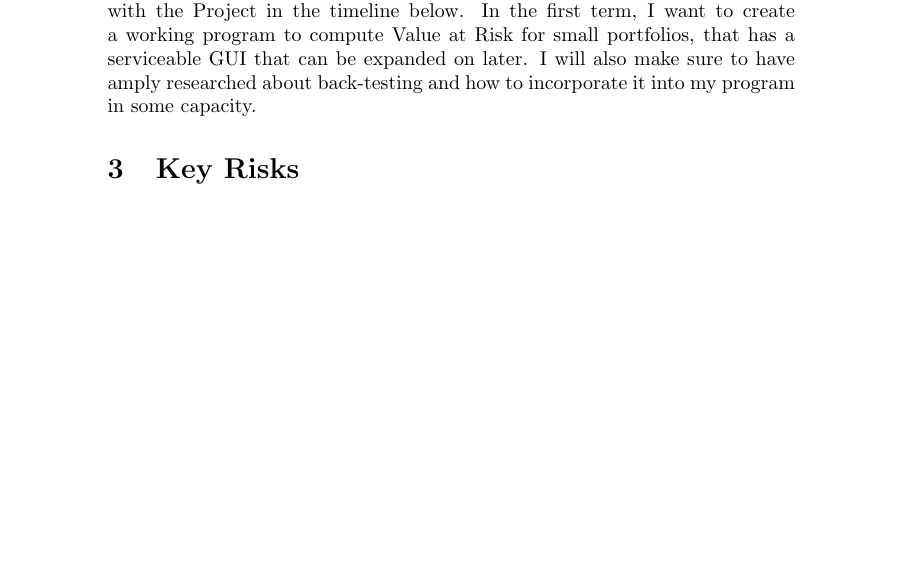
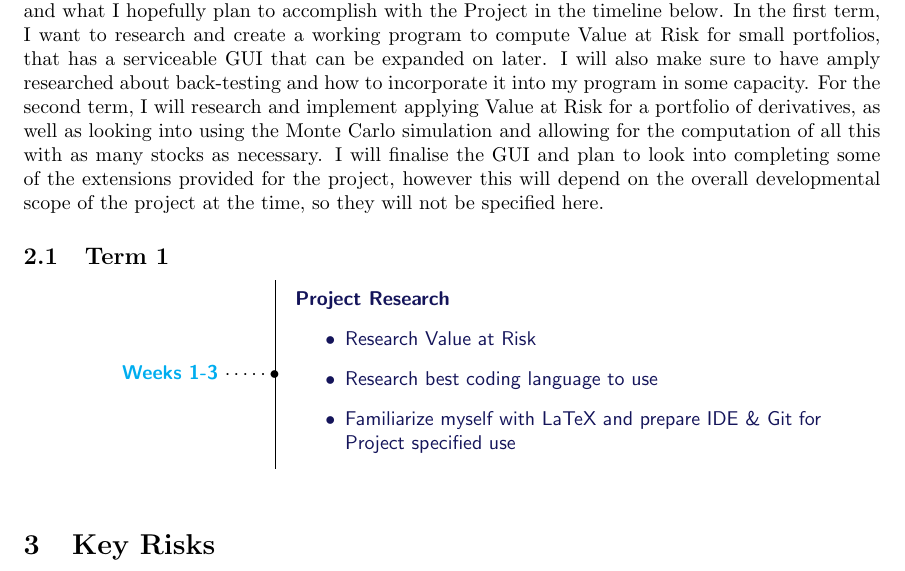
Before and after one commit to Yensid10/Value-at-Risk-Project, a LaTeX document (Documentation/FYP Documentation.tex): part of page 2 of 2, cut so that both start at the same text, the shorter picture padded with empty space. Compiled offline with pdfLaTeX.

Commit message:
Finished timeline summary & started implementing a proper visual timeline
I finished the brief summary of what I want to accomplish at the start of my timeline section, then I spent a while working out how I want to visually represent my timeline, once I got it right,  I have added the first section, and I will continue to expand upon it all later

```diff
--- a/Documentation/FYP Documentation.tex
+++ b/Documentation/FYP Documentation.tex
@@ -1,4 +1,14 @@
 \documentclass{article}
+\usepackage{longtable}
+\usepackage{xcolor}
+\usepackage{enumitem}
+\usepackage{geometry}
+\usepackage{float}
+
+\newcommand\ytl[2]{
+    \parbox[b]{12em}{\hfill{\color{cyan}\bfseries\sffamily #1}~$\cdots\cdots$~}\makebox[0pt][c]{$\bullet$}\vrule\quad \parbox[c]{10cm}{\vspace{6pt}\color[RGB]{20, 20, 90}\raggedright\sffamily #2\par}\\[-2pt]
+}
+
 
 \title{Value at Risk}
 \author{Benjamin Shearlock}
@@ -30,7 +40,27 @@
 This is going to be where my abstract goes. I am looking forward to writing about value at risk in this Abstract.
 
 \section{Timeline}
-Due to unfortunate circumstances, I've had rough delays to the start of this Project, so Weeks 1-3 will be noted as being a vague learning of the fundamentals behind Value at Risk. I will express this and what I hopefully plan to accomplish with the Project in the timeline below. In the first term, I want to create a working program to compute Value at Risk for small portfolios, that has a serviceable GUI that can be expanded on later. I will also make sure to have amply researched about back-testing and how to incorporate it into my program in some capacity.
+Due to unfortunate circumstances, I've had rough delays to the start of this Project, so Weeks 1-3 will be noted as being a vague learning of the fundamentals behind Value at Risk. I will express this and what I hopefully plan to accomplish with the Project in the timeline below. In the first term, I want to research and create a working program to compute Value at Risk for small portfolios, that has a serviceable GUI that can be expanded on later. I will also make sure to have amply researched about back-testing and how to incorporate it into my program in some capacity. For the second term, I will research and implement applying Value at Risk for a portfolio of derivatives, as well as looking into using the Monte Carlo simulation and allowing for the computation of all this with as many stocks as necessary. I will finalise the GUI and plan to look into completing some of the extensions provided for the project, however this will depend on the overall developmental scope of the project at the time, so they will not be specified here.
+
+\subsection{Term 1}
+\vspace{-2\baselineskip}
+\begin{table}[H]
+  \centering
+  \color{black}
+  \begin{longtable}{p{1\linewidth}}
+      \endfirsthead
+      \endhead
+      \ytl{Weeks 1-3}{
+        \textbf{Project Research}
+          \vspace{8pt}
+          \begin{itemize}
+              \item Research Value at Risk
+              \item Research best coding language to use
+              \item Familiarize myself with LaTeX and prepare IDE \& Git for Project specified use
+          \end{itemize}
+      }
+  \end{longtable}
+  \end{table}
 
 \section{Key Risks}
 I'm going to be using lots of Subsections to talk about the different risks I have worked out...
```
Also changed, not shown: Documentation/FYP Documentation.pdf, 5 other files.
